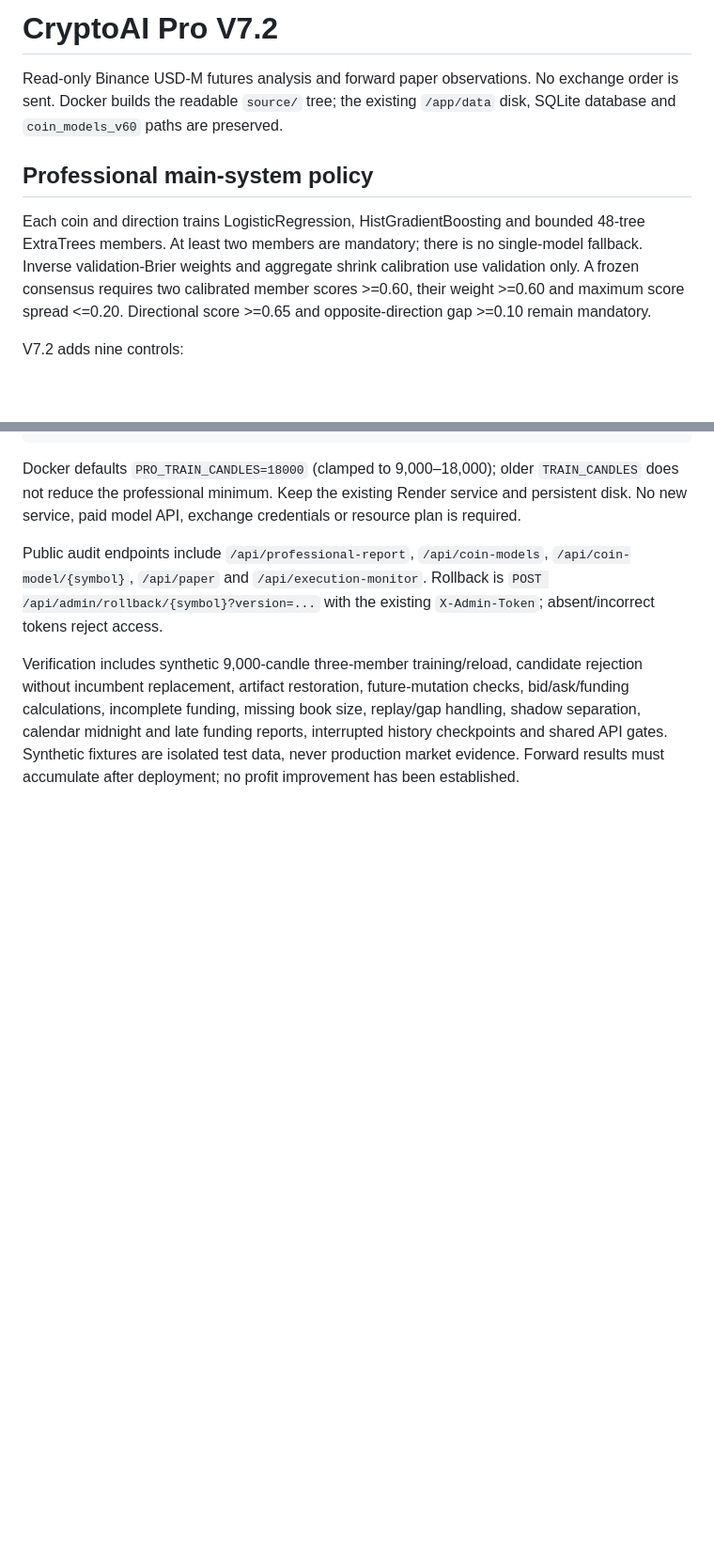
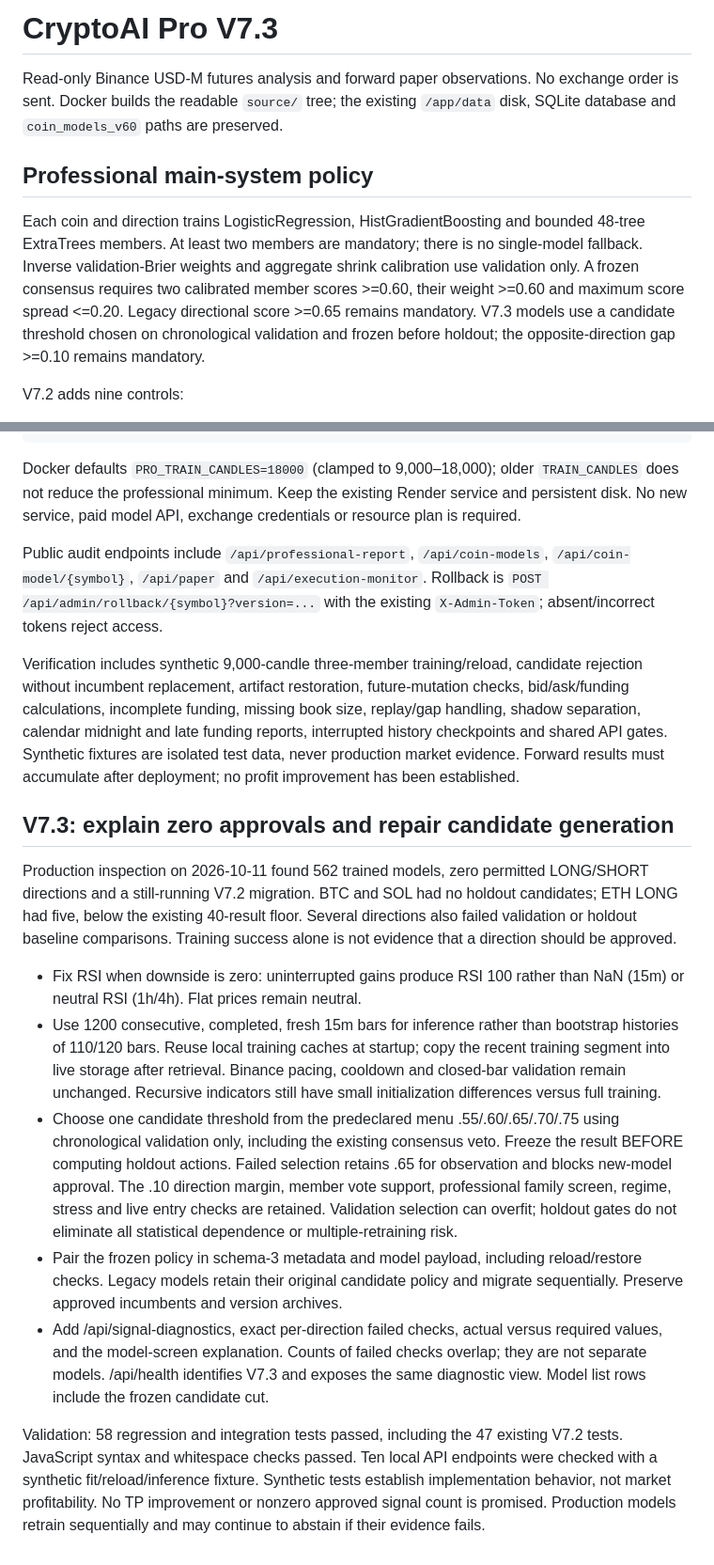
Before and after one commit to ozntttmehmet65/cryptoai-pro, a Markdown page: README.md, 2 parts joined by grey strips. Shown at 94% size. Drawn GitHub-style; blank space fills up the shorter version.

Commit message:
Document V7.3 signal diagnostics and frozen policy

```diff
--- a/README.md
+++ b/README.md
@@ -1,10 +1,10 @@
-# CryptoAI Pro V7.2
+# CryptoAI Pro V7.3
 
 Read-only Binance USD-M futures analysis and forward paper observations. No exchange order is sent. Docker builds the readable `source/` tree; the existing `/app/data` disk, SQLite database and `coin_models_v60` paths are preserved.
 
 ## Professional main-system policy
 
-Each coin and direction trains LogisticRegression, HistGradientBoosting and bounded 48-tree ExtraTrees members. At least two members are mandatory; there is no single-model fallback. Inverse validation-Brier weights and aggregate shrink calibration use validation only. A frozen consensus requires two calibrated member scores >=0.60, their weight >=0.60 and maximum score spread <=0.20. Directional score >=0.65 and opposite-direction gap >=0.10 remain mandatory.
+Each coin and direction trains LogisticRegression, HistGradientBoosting and bounded 48-tree ExtraTrees members. At least two members are mandatory; there is no single-model fallback. Inverse validation-Brier weights and aggregate shrink calibration use validation only. A frozen consensus requires two calibrated member scores >=0.60, their weight >=0.60 and maximum score spread <=0.20. Legacy directional score >=0.65 remains mandatory. V7.3 models use a candidate threshold chosen on chronological validation and frozen before holdout; the opposite-direction gap >=0.10 remains mandatory.
 
 V7.2 adds nine controls:
 
@@ -39,3 +39,41 @@ Docker defaults `PRO_TRAIN_CANDLES=18000` (clamped to 9,000–18,000); older `TR
 Public audit endpoints include `/api/professional-report`, `/api/coin-models`, `/api/coin-model/{symbol}`, `/api/paper` and `/api/execution-monitor`. Rollback is `POST /api/admin/rollback/{symbol}?version=...` with the existing `X-Admin-Token`; absent/incorrect tokens reject access.
 
 Verification includes synthetic 9,000-candle three-member training/reload, candidate rejection without incumbent replacement, artifact restoration, future-mutation checks, bid/ask/funding calculations, incomplete funding, missing book size, replay/gap handling, shadow separation, calendar midnight and late funding reports, interrupted history checkpoints and shared API gates. Synthetic fixtures are isolated test data, never production market evidence. Forward results must accumulate after deployment; no profit improvement has been established.
+
+
+## V7.3: explain zero approvals and repair candidate generation
+
+Production inspection on 2026-10-11 found 562 trained models, zero permitted
+LONG/SHORT directions and a still-running V7.2 migration. BTC and SOL had no
+holdout candidates; ETH LONG had five, below the existing 40-result floor.
+Several directions also failed validation or holdout baseline comparisons.
+Training success alone is not evidence that a direction should be approved.
+
+- Fix RSI when downside is zero: uninterrupted gains produce RSI 100 rather
+  than NaN (15m) or neutral RSI (1h/4h). Flat prices remain neutral.
+- Use 1200 consecutive, completed, fresh 15m bars for inference rather than
+  bootstrap histories of 110/120 bars. Reuse local training caches at startup;
+  copy the recent training segment into live storage after retrieval. Binance
+  pacing, cooldown and closed-bar validation remain unchanged. Recursive
+  indicators still have small initialization differences versus full training.
+- Choose one candidate threshold from the predeclared menu .55/.60/.65/.70/.75
+  using chronological validation only, including the existing consensus veto.
+  Freeze the result BEFORE computing holdout actions. Failed selection retains
+  .65 for observation and blocks new-model approval. The .10 direction margin,
+  member vote support, professional family screen, regime, stress and live
+  entry checks are retained. Validation selection can overfit; holdout gates do
+  not eliminate all statistical dependence or multiple-retraining risk.
+- Pair the frozen policy in schema-3 metadata and model payload, including
+  reload/restore checks. Legacy models retain their original candidate policy
+  and migrate sequentially. Preserve approved incumbents and version archives.
+- Add /api/signal-diagnostics, exact per-direction failed checks, actual versus
+  required values, and the model-screen explanation. Counts of failed checks
+  overlap; they are not separate models. /api/health identifies V7.3 and exposes
+  the same diagnostic view. Model list rows include the frozen candidate cut.
+
+Validation: 58 regression and integration tests passed, including the 47
+existing V7.2 tests. JavaScript syntax and whitespace checks passed. Ten local
+API endpoints were checked with a synthetic fit/reload/inference fixture.
+Synthetic tests establish implementation behavior, not market profitability.
+No TP improvement or nonzero approved signal count is promised. Production
+models retrain sequentially and may continue to abstain if their evidence fails.
```
